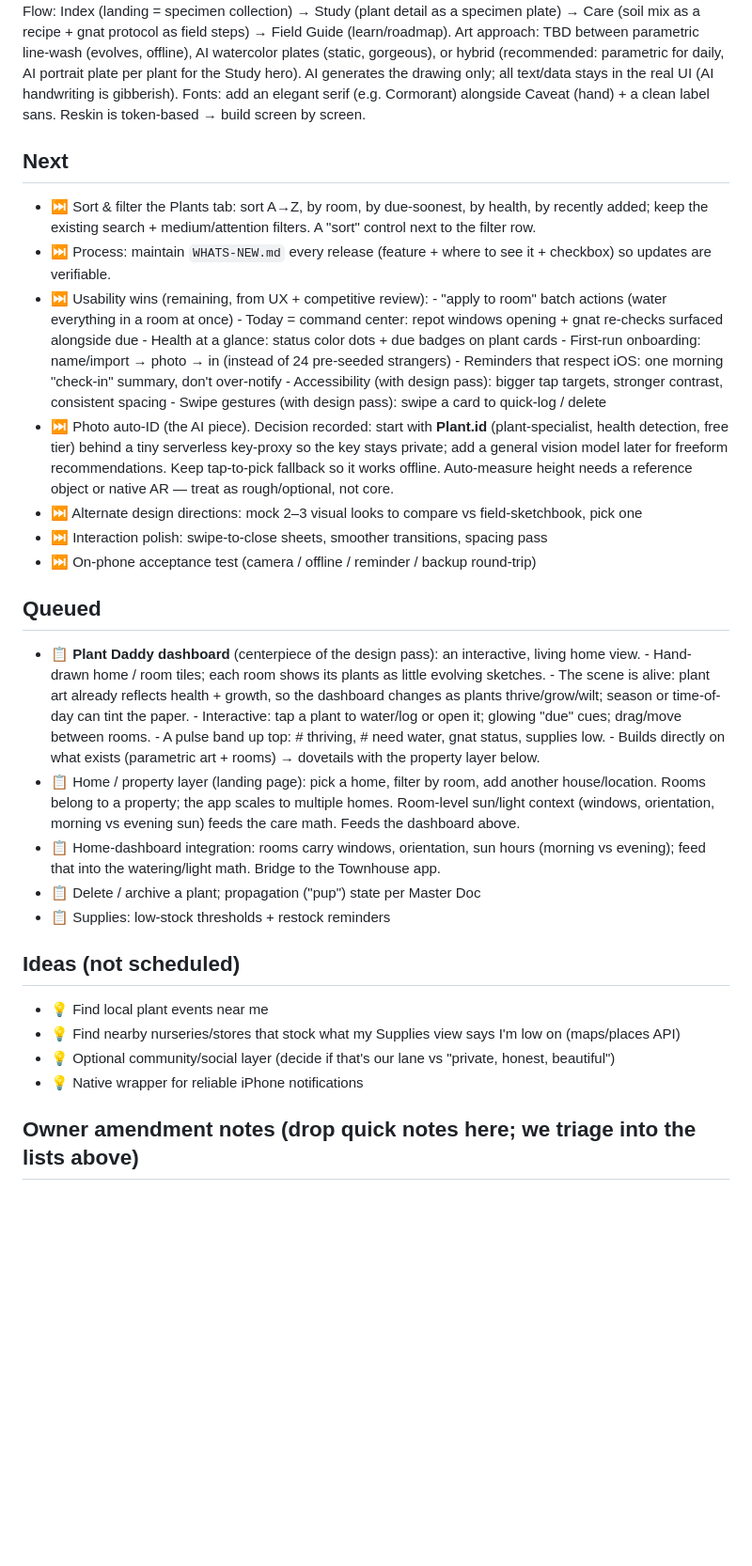
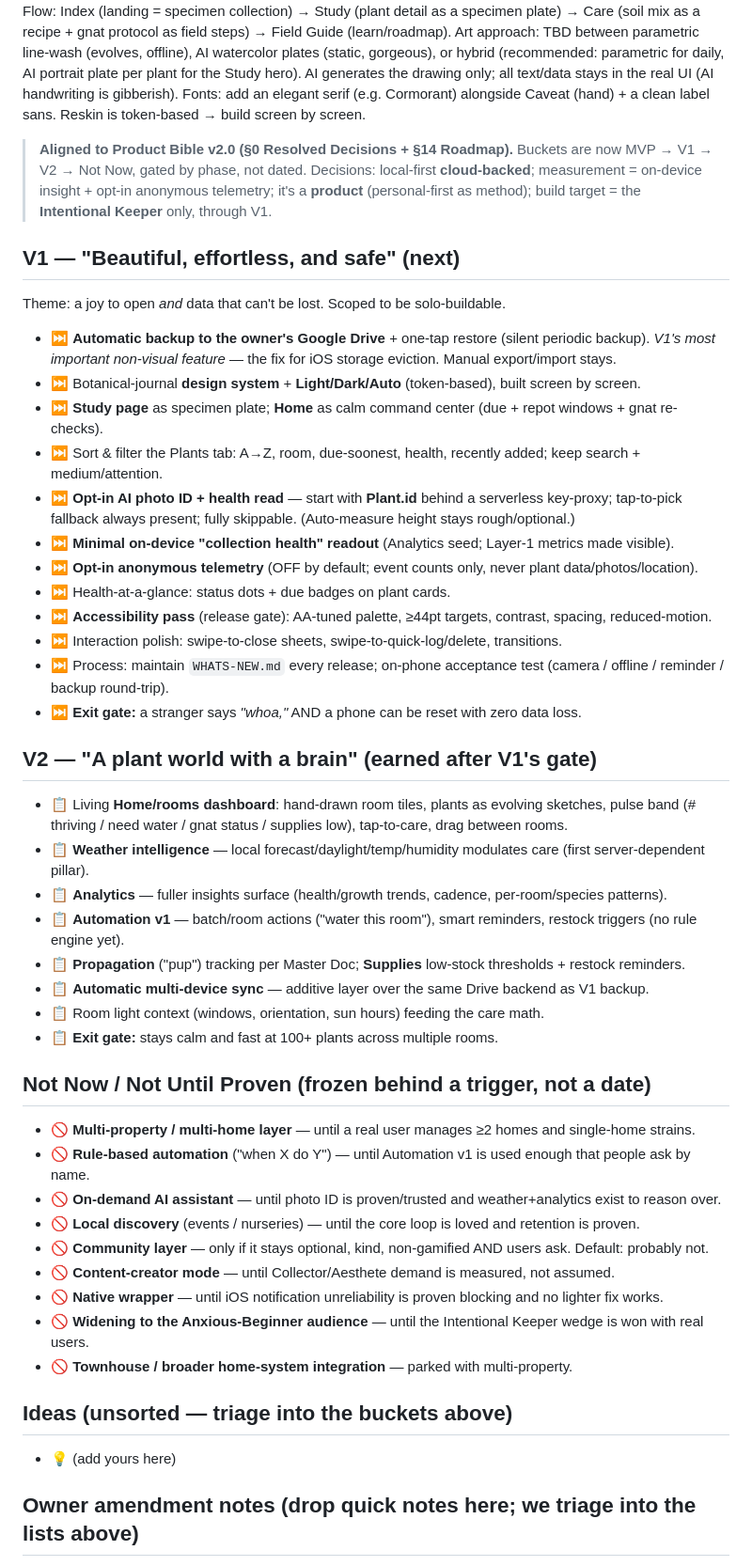
Before and after one commit to dbritt07-oss/houseplant-system, a Markdown page: BACKLOG.md, the part around the change. Shown at 94% size. Rendered like a GitHub page; blank space fills up the shorter version.

Commit message:
Bible v2.0 + backlog: resolve four founding contradictions, re-bucket roadmap

```diff
--- a/BACKLOG.md
+++ b/BACKLOG.md
@@ -40,44 +40,52 @@ AI portrait plate per plant for the Study hero). AI generates the drawing only;
 stays in the real UI (AI handwriting is gibberish). Fonts: add an elegant serif (e.g. Cormorant)
 alongside Caveat (hand) + a clean label sans. Reskin is token-based → build screen by screen.
 
-## Next
-- ⏭️ Sort & filter the Plants tab: sort A→Z, by room, by due-soonest, by health, by recently added;
-      keep the existing search + medium/attention filters. A "sort" control next to the filter row.
-- ⏭️ Process: maintain `WHATS-NEW.md` every release (feature + where to see it + checkbox) so updates are verifiable.
-- ⏭️ Usability wins (remaining, from UX + competitive review):
-      - "apply to room" batch actions (water everything in a room at once)
-      - Today = command center: repot windows opening + gnat re-checks surfaced alongside due
-      - Health at a glance: status color dots + due badges on plant cards
-      - First-run onboarding: name/import → photo → in (instead of 24 pre-seeded strangers)
-      - Reminders that respect iOS: one morning "check-in" summary, don't over-notify
-      - Accessibility (with design pass): bigger tap targets, stronger contrast, consistent spacing
-      - Swipe gestures (with design pass): swipe a card to quick-log / delete
-- ⏭️ Photo auto-ID (the AI piece). Decision recorded: start with **Plant.id** (plant-specialist, health detection, free tier) behind a tiny serverless key-proxy so the key stays private; add a general vision model later for freeform recommendations. Keep tap-to-pick fallback so it works offline. Auto-measure height needs a reference object or native AR — treat as rough/optional, not core.
-- ⏭️ Alternate design directions: mock 2–3 visual looks to compare vs field-sketchbook, pick one
-- ⏭️ Interaction polish: swipe-to-close sheets, smoother transitions, spacing pass
-- ⏭️ On-phone acceptance test (camera / offline / reminder / backup round-trip)
+> **Aligned to Product Bible v2.0 (§0 Resolved Decisions + §14 Roadmap).** Buckets are now
+> MVP → V1 → V2 → Not Now, gated by phase, not dated. Decisions: local-first **cloud-backed**;
+> measurement = on-device insight + opt-in anonymous telemetry; it's a **product** (personal-first
+> as method); build target = the **Intentional Keeper** only, through V1.
 
-## Queued
-- 📋 **Plant Daddy dashboard** (centerpiece of the design pass): an interactive, living home view.
-      - Hand-drawn home / room tiles; each room shows its plants as little evolving sketches.
-      - The scene is alive: plant art already reflects health + growth, so the dashboard changes as
-        plants thrive/grow/wilt; season or time-of-day can tint the paper.
-      - Interactive: tap a plant to water/log or open it; glowing "due" cues; drag/move between rooms.
-      - A pulse band up top: # thriving, # need water, gnat status, supplies low.
-      - Builds directly on what exists (parametric art + rooms) → dovetails with the property layer below.
-- 📋 Home / property layer (landing page): pick a home, filter by room, add another house/location.
-      Rooms belong to a property; the app scales to multiple homes. Room-level sun/light context
-      (windows, orientation, morning vs evening sun) feeds the care math. Feeds the dashboard above.
-- 📋 Home-dashboard integration: rooms carry windows, orientation, sun hours (morning vs evening);
-      feed that into the watering/light math. Bridge to the Townhouse app.
-- 📋 Delete / archive a plant; propagation ("pup") state per Master Doc
-- 📋 Supplies: low-stock thresholds + restock reminders
+## V1 — "Beautiful, effortless, and safe" (next)
+Theme: a joy to open *and* data that can't be lost. Scoped to be solo-buildable.
+- ⏭️ **Automatic backup to the owner's Google Drive** + one-tap restore (silent periodic backup).
+      *V1's most important non-visual feature* — the fix for iOS storage eviction. Manual export/import stays.
+- ⏭️ Botanical-journal **design system** + **Light/Dark/Auto** (token-based), built screen by screen.
+- ⏭️ **Study page** as specimen plate; **Home** as calm command center (due + repot windows + gnat re-checks).
+- ⏭️ Sort & filter the Plants tab: A→Z, room, due-soonest, health, recently added; keep search + medium/attention.
+- ⏭️ **Opt-in AI photo ID + health read** — start with **Plant.id** behind a serverless key-proxy; tap-to-pick
+      fallback always present; fully skippable. (Auto-measure height stays rough/optional.)
+- ⏭️ **Minimal on-device "collection health" readout** (Analytics seed; Layer-1 metrics made visible).
+- ⏭️ **Opt-in anonymous telemetry** (OFF by default; event counts only, never plant data/photos/location).
+- ⏭️ Health-at-a-glance: status dots + due badges on plant cards.
+- ⏭️ **Accessibility pass** (release gate): AA-tuned palette, ≥44pt targets, contrast, spacing, reduced-motion.
+- ⏭️ Interaction polish: swipe-to-close sheets, swipe-to-quick-log/delete, transitions.
+- ⏭️ Process: maintain `WHATS-NEW.md` every release; on-phone acceptance test (camera / offline / reminder / backup round-trip).
+- ⏭️ **Exit gate:** a stranger says *"whoa,"* AND a phone can be reset with zero data loss.
 
-## Ideas (not scheduled)
-- 💡 Find local plant events near me
-- 💡 Find nearby nurseries/stores that stock what my Supplies view says I'm low on (maps/places API)
-- 💡 Optional community/social layer (decide if that's our lane vs "private, honest, beautiful")
-- 💡 Native wrapper for reliable iPhone notifications
+## V2 — "A plant world with a brain" (earned after V1's gate)
+- 📋 Living **Home/rooms dashboard**: hand-drawn room tiles, plants as evolving sketches, pulse band
+      (# thriving / need water / gnat status / supplies low), tap-to-care, drag between rooms.
+- 📋 **Weather intelligence** — local forecast/daylight/temp/humidity modulates care (first server-dependent pillar).
+- 📋 **Analytics** — fuller insights surface (health/growth trends, cadence, per-room/species patterns).
+- 📋 **Automation v1** — batch/room actions ("water this room"), smart reminders, restock triggers (no rule engine yet).
+- 📋 **Propagation** ("pup") tracking per Master Doc; **Supplies** low-stock thresholds + restock reminders.
+- 📋 **Automatic multi-device sync** — additive layer over the same Drive backend as V1 backup.
+- 📋 Room light context (windows, orientation, sun hours) feeding the care math.
+- 📋 **Exit gate:** stays calm and fast at 100+ plants across multiple rooms.
+
+## Not Now / Not Until Proven (frozen behind a trigger, not a date)
+- 🚫 **Multi-property / multi-home layer** — until a real user manages ≥2 homes and single-home strains.
+- 🚫 **Rule-based automation** ("when X do Y") — until Automation v1 is used enough that people ask by name.
+- 🚫 **On-demand AI assistant** — until photo ID is proven/trusted and weather+analytics exist to reason over.
+- 🚫 **Local discovery** (events / nurseries) — until the core loop is loved and retention is proven.
+- 🚫 **Community layer** — only if it stays optional, kind, non-gamified AND users ask. Default: probably not.
+- 🚫 **Content-creator mode** — until Collector/Aesthete demand is measured, not assumed.
+- 🚫 **Native wrapper** — until iOS notification unreliability is proven blocking and no lighter fix works.
+- 🚫 **Widening to the Anxious-Beginner audience** — until the Intentional Keeper wedge is won with real users.
+- 🚫 **Townhouse / broader home-system integration** — parked with multi-property.
+
+## Ideas (unsorted — triage into the buckets above)
+- 💡 (add yours here)
 
 ## Owner amendment notes (drop quick notes here; we triage into the lists above)
 - (add yours here)
```
